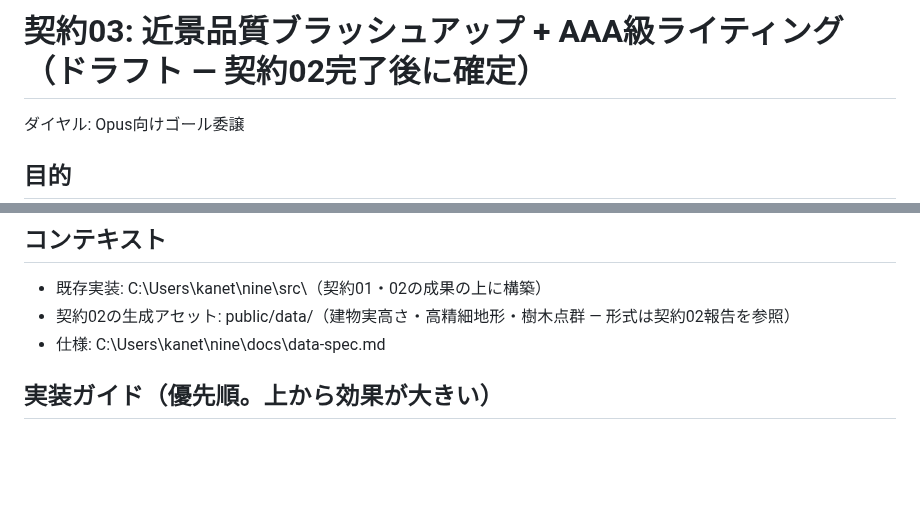
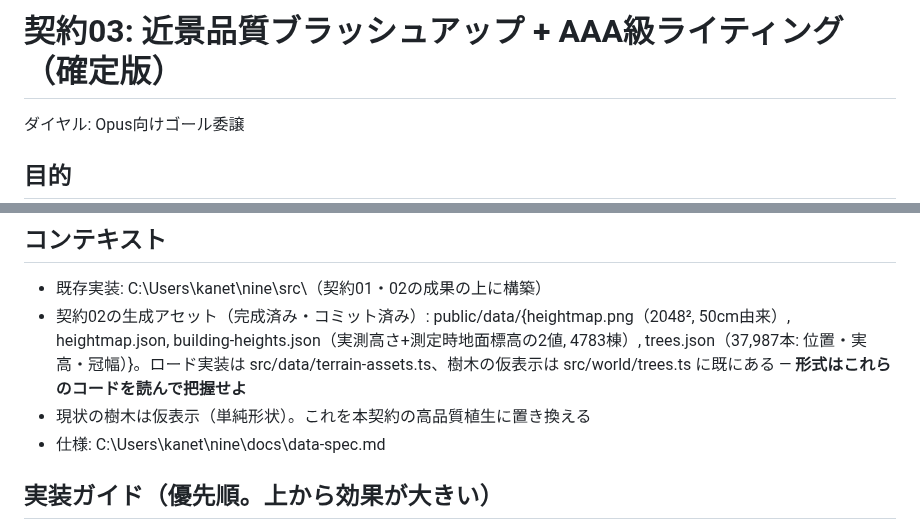
Before and after one commit to kaneta1992/kobe-sumiyoshi-3d, a Markdown page: .claude/contracts/03-near-view-quality.md, 2 parts joined by grey strips. GitHub-like rendering; blank space fills up the shorter version.

Commit message:
記録: 契約03確定・契約04（操作系）ドラフト

```diff
--- a/.claude/contracts/03-near-view-quality.md
+++ b/.claude/contracts/03-near-view-quality.md
@@ -1,4 +1,4 @@
-# 契約03: 近景品質ブラッシュアップ + AAA級ライティング（ドラフト — 契約02完了後に確定）
+# 契約03: 近景品質ブラッシュアップ + AAA級ライティング（確定版）
 
 ダイヤル: Opus向けゴール委譲
 
@@ -11,7 +11,8 @@
 ## コンテキスト
 
 - 既存実装: C:\Users\kanet\nine\src\（契約01・02の成果の上に構築）
-- 契約02の生成アセット: public/data/（建物実高さ・高精細地形・樹木点群 — 形式は契約02報告を参照）
+- 契約02の生成アセット（完成済み・コミット済み）: public/data/{heightmap.png（2048², 50cm由来）, heightmap.json, building-heights.json（実測高さ+測定時地面標高の2値, 4783棟）, trees.json（37,987本: 位置・実高・冠幅）}。ロード実装は src/data/terrain-assets.ts、樹木の仮表示は src/world/trees.ts に既にある — **形式はこれらのコードを読んで把握せよ**
+- 現状の樹木は仮表示（単純形状）。これを本契約の高品質植生に置き換える
 - 仕様: C:\Users\kanet\nine\docs\data-spec.md
 
 ## 実装ガイド（優先順。上から効果が大きい）
```
Also changed, not shown: .claude/contracts/04-controls-walk-drive.md (added, +62 -0 lines).
